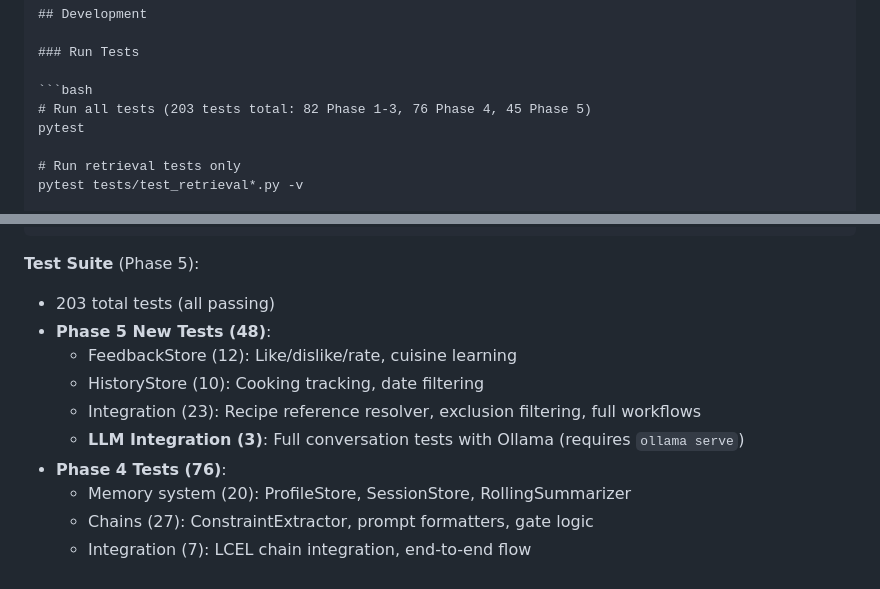
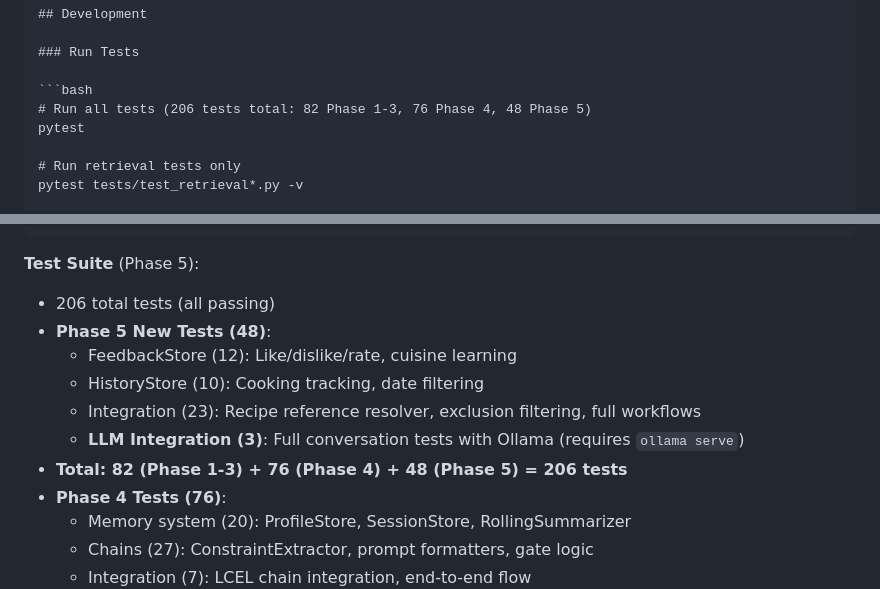
Before and after one commit to adeagon/ai-cooking-assistant, a Markdown page: README.md, 2 parts joined by grey strips. Rendered like a GitHub page.

````diff
--- a/README.md
+++ b/README.md
@@ -163,7 +163,7 @@ You: /cooked 1
 ### Run Tests
 
 ```bash
-# Run all tests (203 tests total: 82 Phase 1-3, 76 Phase 4, 45 Phase 5)
+# Run all tests (206 tests total: 82 Phase 1-3, 76 Phase 4, 48 Phase 5)
 pytest
 
 # Run retrieval tests only
@@ -192,12 +192,13 @@ pytest --cov=src
 ```
 
 **Test Suite** (Phase 5):
-- 203 total tests (all passing)
+- 206 total tests (all passing)
 - **Phase 5 New Tests (48)**:
   - FeedbackStore (12): Like/dislike/rate, cuisine learning
   - HistoryStore (10): Cooking tracking, date filtering
   - Integration (23): Recipe reference resolver, exclusion filtering, full workflows
   - **LLM Integration (3)**: Full conversation tests with Ollama (requires `ollama serve`)
+- **Total: 82 (Phase 1-3) + 76 (Phase 4) + 48 (Phase 5) = 206 tests**
 - **Phase 4 Tests (76)**:
   - Memory system (20): ProfileStore, SessionStore, RollingSummarizer
   - Chains (27): ConstraintExtractor, prompt formatters, gate logic
````
Also changed, not shown: CLAUDE.md (+64 -11 lines).
